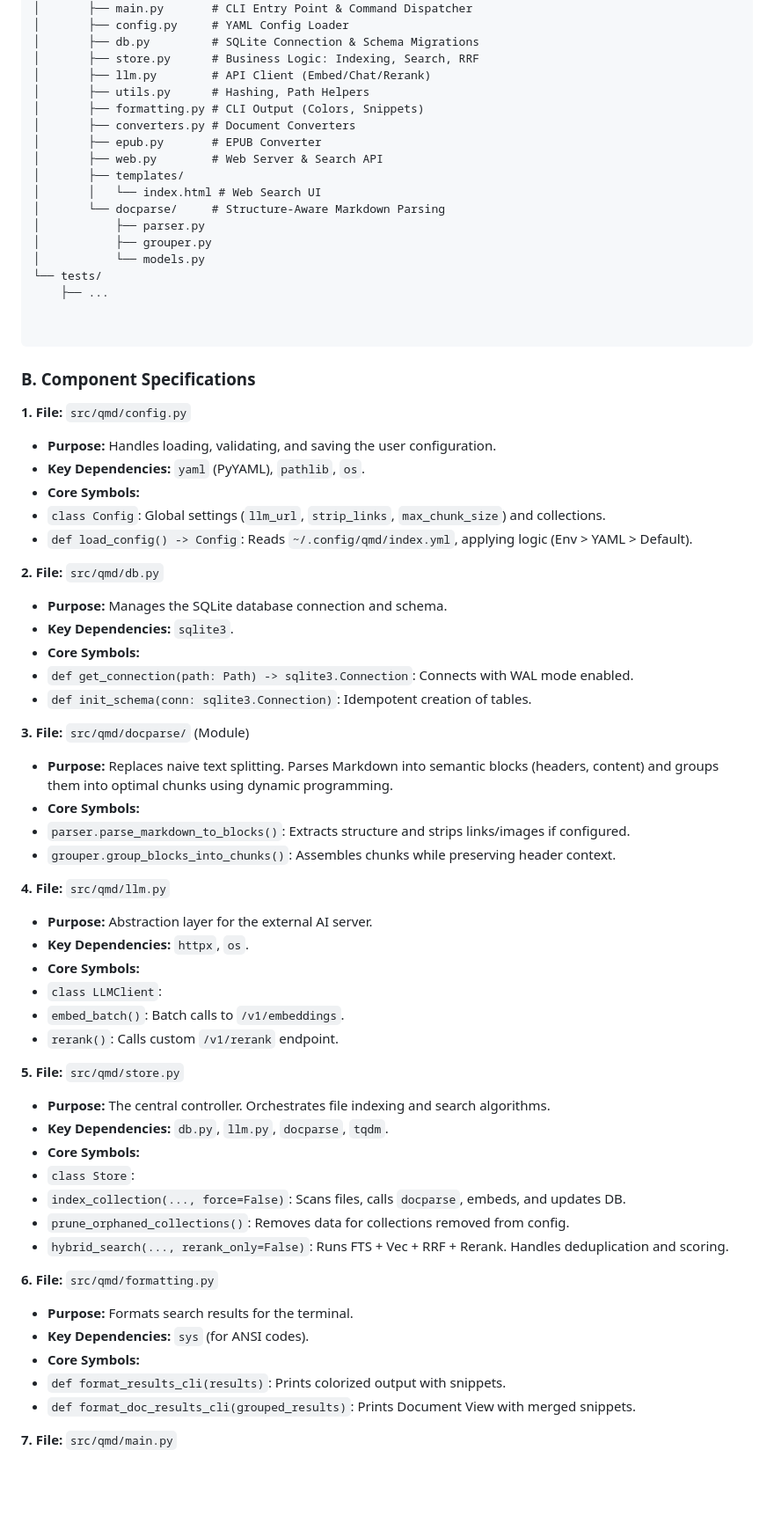
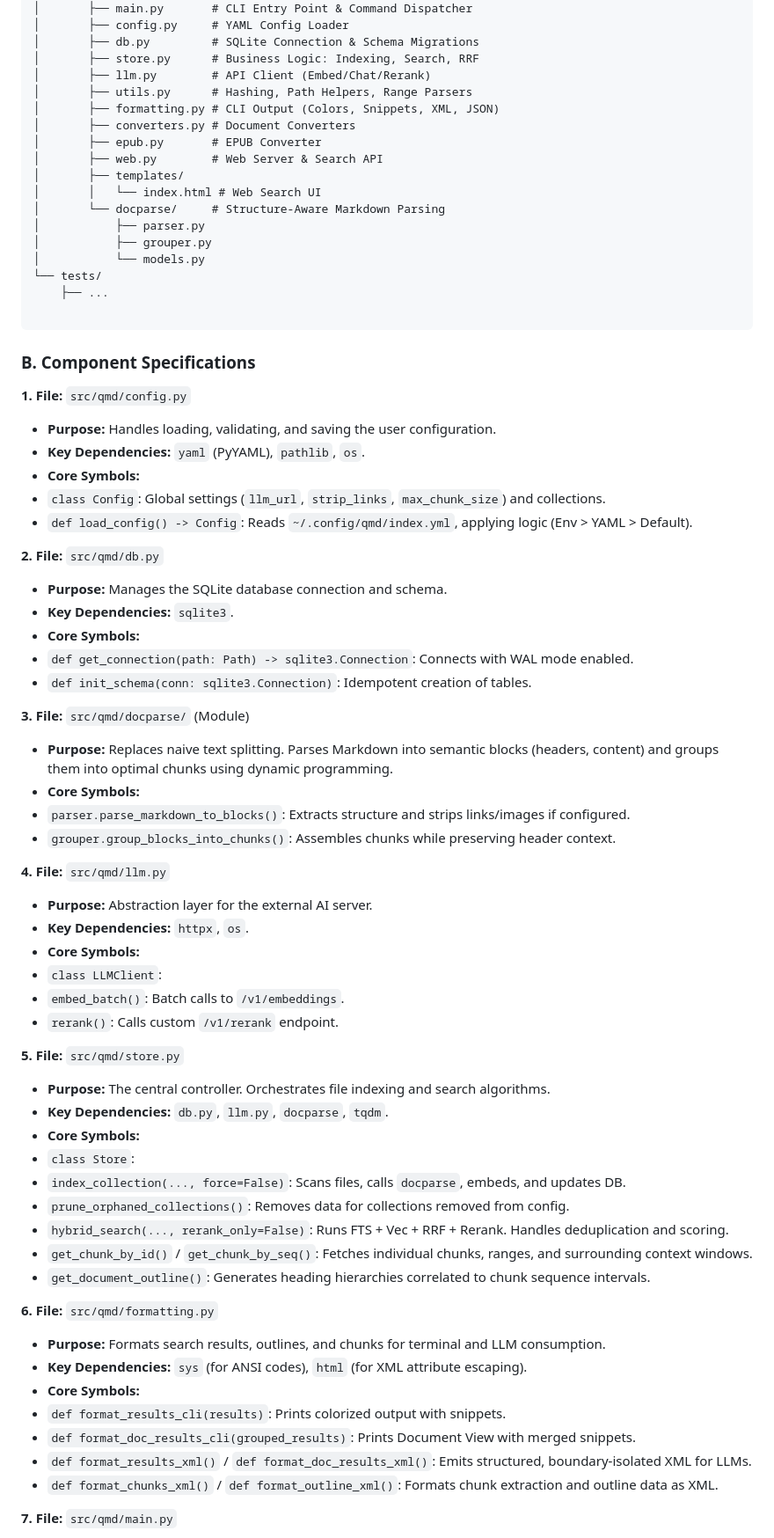
Before and after one commit to theaerotoad/qmdpy, a Markdown page: README.md, the part around one of its changes. Shown at 88% size. Drawn GitHub-style; blank space fills up the shorter version.

````diff
--- a/README.md
+++ b/README.md
@@ -158,8 +177,8 @@ qmd_python/
 │       ├── db.py         # SQLite Connection & Schema Migrations
 │       ├── store.py      # Business Logic: Indexing, Search, RRF
 │       ├── llm.py        # API Client (Embed/Chat/Rerank)
-│       ├── utils.py      # Hashing, Path Helpers
-│       ├── formatting.py # CLI Output (Colors, Snippets)
+│       ├── utils.py      # Hashing, Path Helpers, Range Parsers
+│       ├── formatting.py # CLI Output (Colors, Snippets, XML, JSON)
 │       ├── converters.py # Document Converters
 │       ├── epub.py       # EPUB Converter
 │       ├── web.py        # Web Server & Search API
@@ -171,7 +190,6 @@ qmd_python/
 │           └── models.py
 └── tests/
     ├── ...
-
 
 ```
 
@@ -185,6 +203,8 @@ qmd_python/
 * `class Config`: Global settings (`llm_url`, `strip_links`, `max_chunk_size`) and collections.
 * `def load_config() -> Config`: Reads `~/.config/qmd/index.yml`, applying logic (Env > YAML > Default).
 
+
+
 **2. File:** `src/qmd/db.py`
 
 * **Purpose:** Manages the SQLite database connection and schema.
@@ -193,12 +213,16 @@ qmd_python/
 * `def get_connection(path: Path) -> sqlite3.Connection`: Connects with WAL mode enabled.
 * `def init_schema(conn: sqlite3.Connection)`: Idempotent creation of tables.
 
+
+
 **3. File:** `src/qmd/docparse/` (Module)
 
 * **Purpose:** Replaces naive text splitting. Parses Markdown into semantic blocks (headers, content) and groups them into optimal chunks using dynamic programming.
 * **Core Symbols:**
 * `parser.parse_markdown_to_blocks()`: Extracts structure and strips links/images if configured.
 * `grouper.group_blocks_into_chunks()`: Assembles chunks while preserving header context.
+
+
 
 **4. File:** `src/qmd/llm.py`
 
@@ -209,6 +233,10 @@ qmd_python/
 * `embed_batch()`: Batch calls to `/v1/embeddings`.
 * `rerank()`: Calls custom `/v1/rerank` endpoint.
 
+
+
+
+
 **5. File:** `src/qmd/store.py`
 
 * **Purpose:** The central controller. Orchestrates file indexing and search algorithms.
@@ -218,14 +246,24 @@ qmd_python/
 * `index_collection(..., force=False)`: Scans files, calls `docparse`, embeds, and updates DB.
 * `prune_orphaned_collections()`: Removes data for collections removed from config.
 * `hybrid_search(..., rerank_only=False)`: Runs FTS + Vec + RRF + Rerank. Handles deduplication and scoring.
+* `get_chunk_by_id()` / `get_chunk_by_seq()`: Fetches individual chunks, ranges, and surrounding context windows.
+* `get_document_outline()`: Generates heading hierarchies correlated to chunk sequence intervals.
+
+
+
+
 
 **6. File:** `src/qmd/formatting.py`
 
-* **Purpose:** Formats search results for the terminal.
-* **Key Dependencies:** `sys` (for ANSI codes).
+* **Purpose:** Formats search results, outlines, and chunks for terminal and LLM consumption.
+* **Key Dependencies:** `sys` (for ANSI codes), `html` (for XML attribute escaping).
 * **Core Symbols:**
 * `def format_results_cli(results)`: Prints colorized output with snippets.
 * `def format_doc_results_cli(grouped_results)`: Prints Document View with merged snippets.
+* `def format_results_xml()` / `def format_doc_results_xml()`: Emits structured, boundary-isolated XML for LLMs.
+* `def format_chunks_xml()` / `def format_outline_xml()`: Formats chunk extraction and outline data as XML.
+
+
 
 **7. File:** `src/qmd/main.py`
 
````
Also changed, not shown: other parts of README.md (+38 -15 lines).
